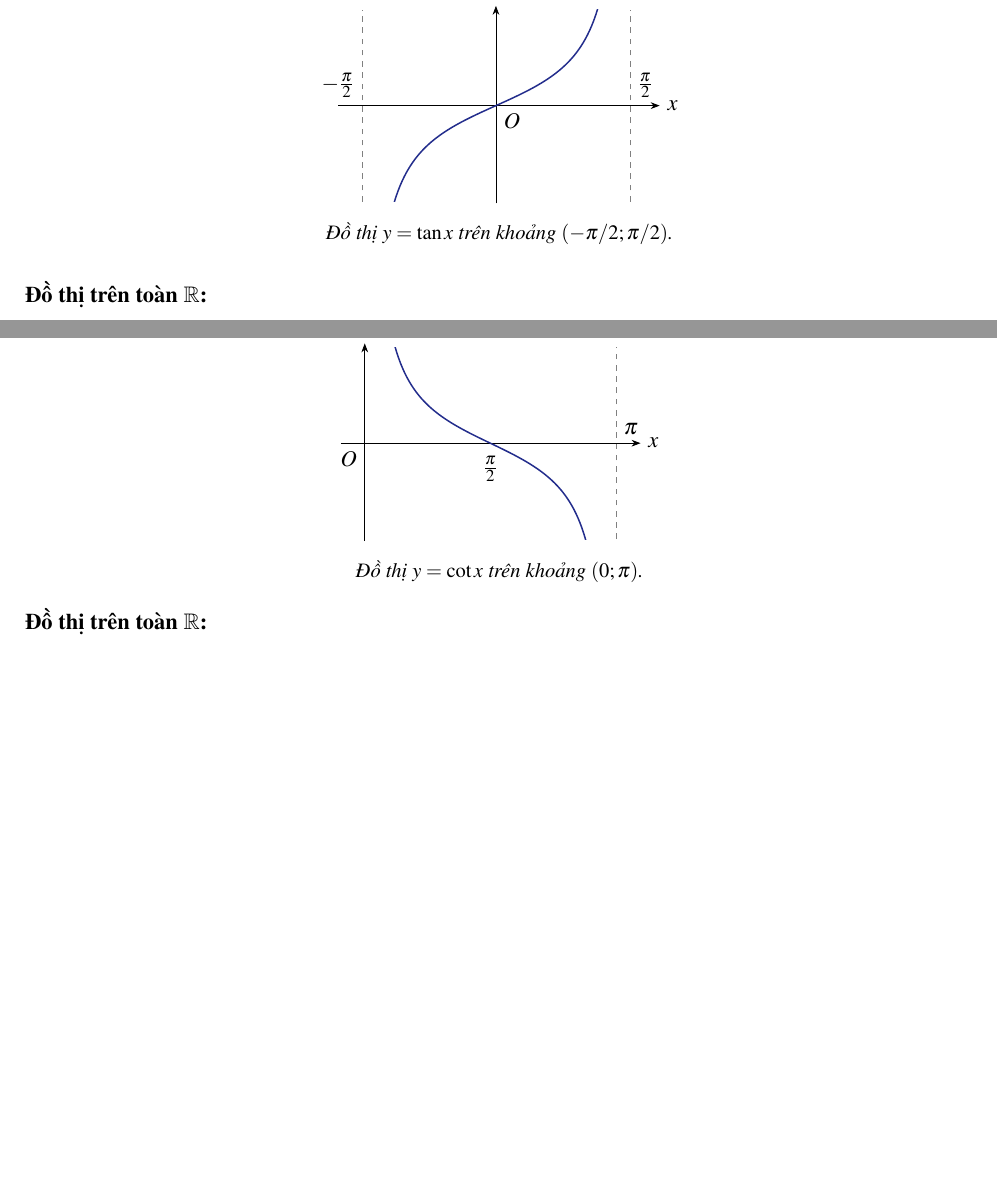
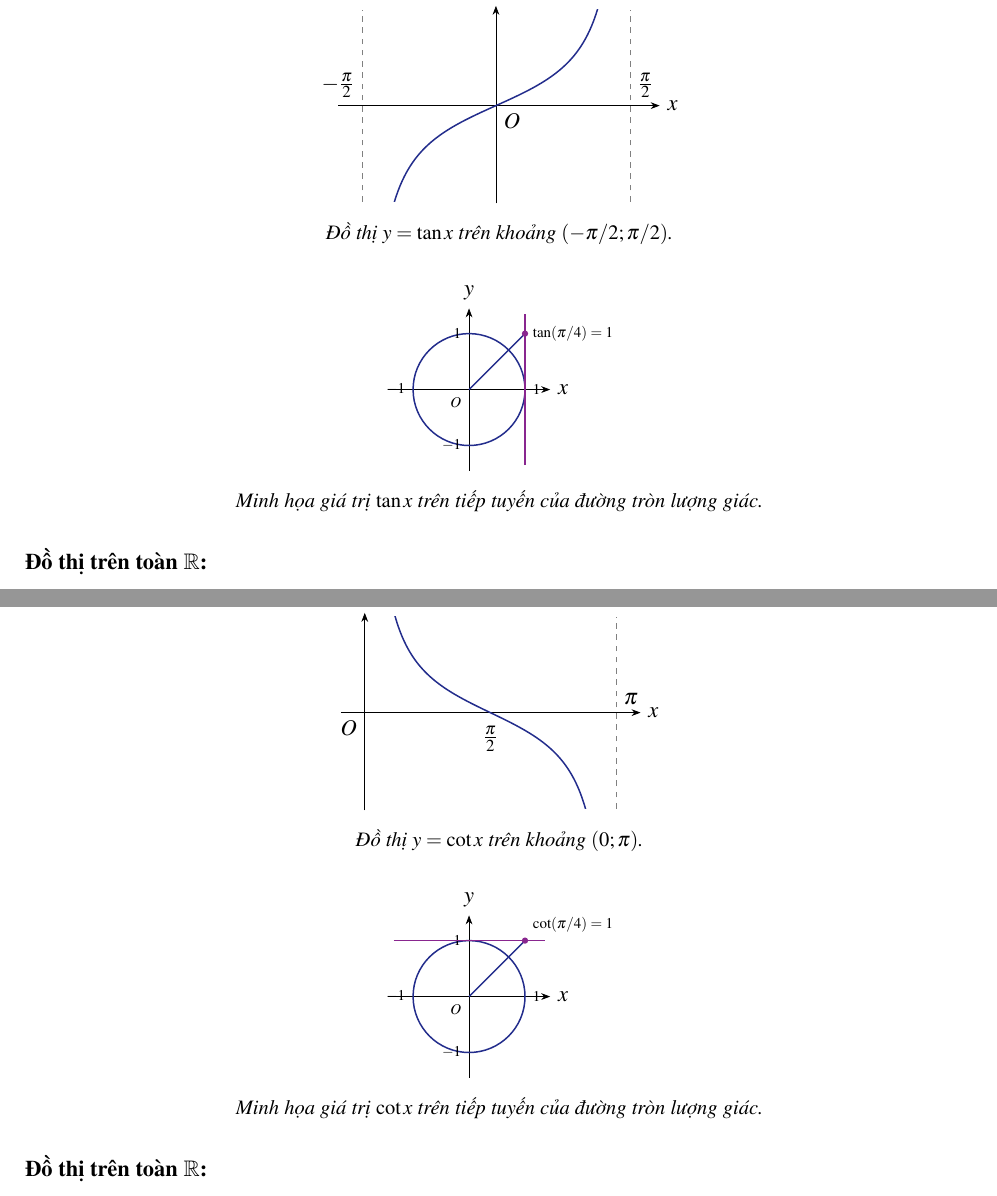
Before and after one commit to dungTudonghoa/toan_11, a LaTeX document (Toan_11_04.tex): two parts of pages 5 and 6 of 7 before the commit and two parts of pages 5 and 7 of 8 after it, joined at a grey line, cut so that both start at the same text, the shorter picture padded with empty space. Compiled offline with pdfLaTeX.

Commit message:
Add unit-circle illustrations for tangent and cotangent

```diff
--- a/Toan_11_04.tex
+++ b/Toan_11_04.tex
@@ -271,6 +271,15 @@ Biến thiên & \multicolumn{3}{c|}{$-\infty\quad\nearrow\quad 0\quad\nearrow\qu
 \end{tikzpicture}
 \figtitle{Đồ thị $y=\tan x$ trên khoảng $\left(-\pi/2;\pi/2\right)$.}
 \end{center}
+\begin{center}
+\trigcircle{
+ \draw[questionpurple,thick] (1,-1.35)--(1,1.35);
+ \draw[answerblue,thick] (0,0)--(1,1);
+ \fill[questionpurple] (1,1) circle (1.6pt);
+ \node[right] at (1,1) {\scriptsize $\tan(\pi/4)=1$};
+}
+\figtitle{Minh họa giá trị $\tan x$ trên tiếp tuyến của đường tròn lượng giác.}
+\end{center}
 \textbf{Đồ thị trên toàn $\mathbb R$:}
 \begin{center}
 \begin{tikzpicture}[x=.6cm,y=.52cm,>=Stealth]
@@ -343,6 +352,15 @@ Biến thiên & \multicolumn{3}{c|}{$+\infty\quad\searrow\quad0\quad\searrow\qua
 \end{tikzpicture}
 \figtitle{Đồ thị $y=\cot x$ trên khoảng $(0;\pi)$.}
 \end{center}
+\begin{center}
+\trigcircle{
+ \draw[questionpurple,thick] (-1.35,1)--(1.35,1);
+ \draw[answerblue,thick] (0,0)--(1,1);
+ \fill[questionpurple] (1,1) circle (1.6pt);
+ \node[above right] at (1,1) {\scriptsize $\cot(\pi/4)=1$};
+}
+\figtitle{Minh họa giá trị $\cot x$ trên tiếp tuyến của đường tròn lượng giác.}
+\end{center}
 \textbf{Đồ thị trên toàn $\mathbb R$:}
 \begin{center}
 \begin{tikzpicture}[x=.6cm,y=.52cm,>=Stealth]
```
